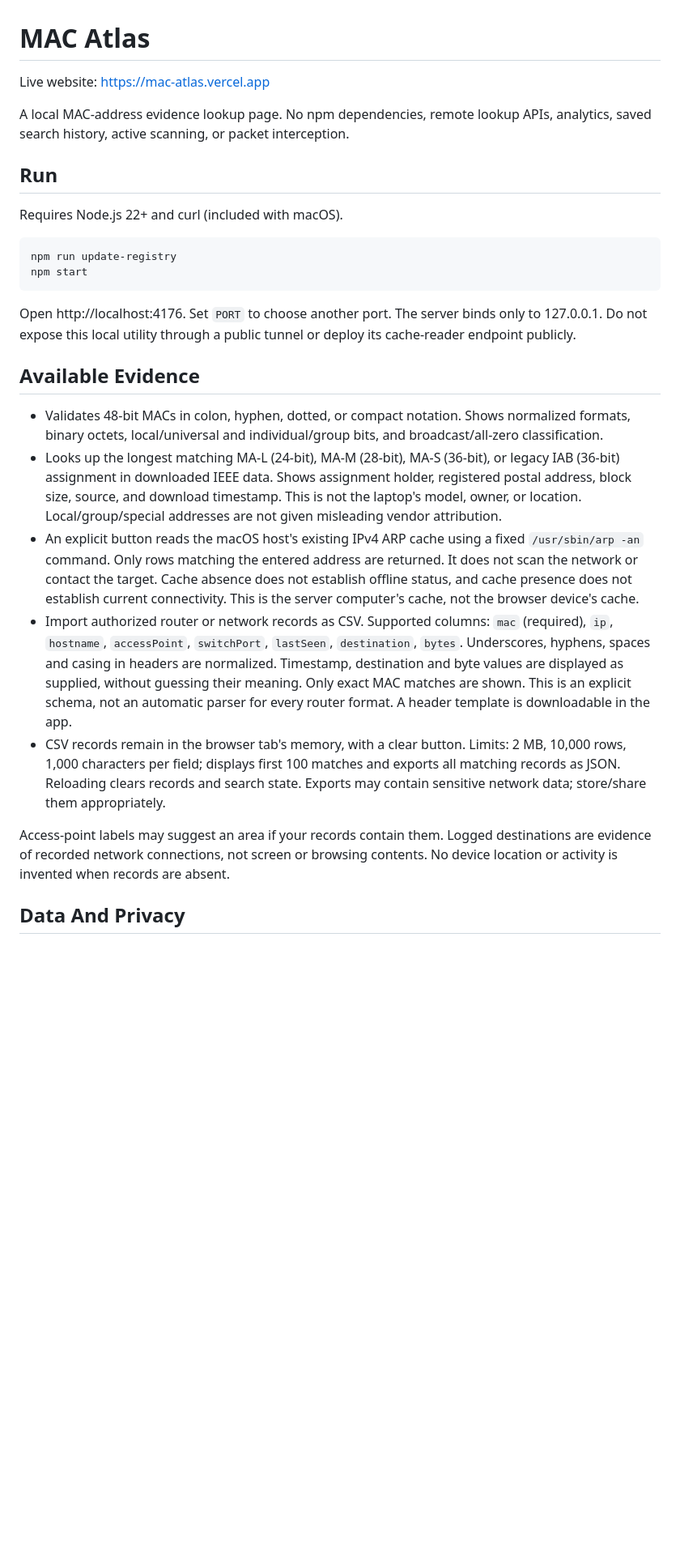
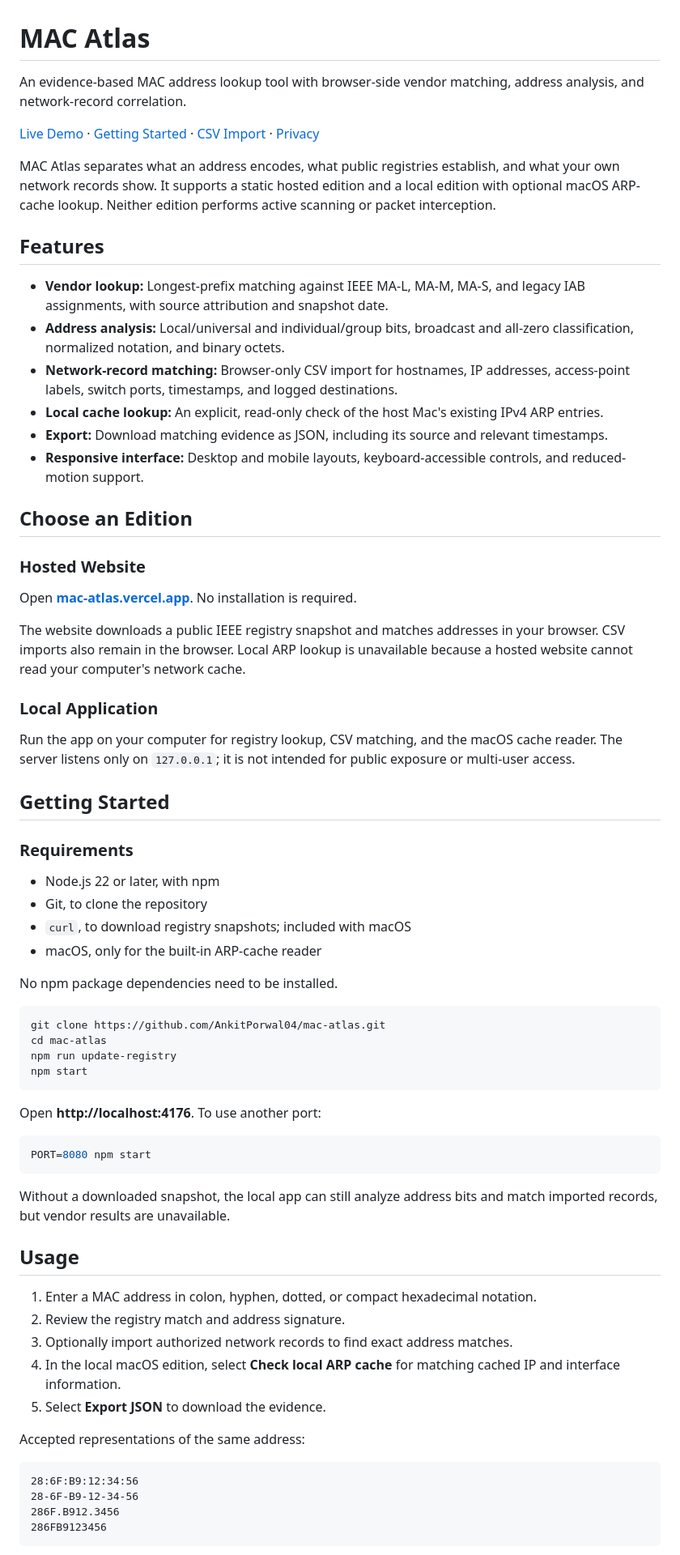
Before and after one commit to AnkitPorwal04/mac-atlas, a Markdown page: README.md, the part around one of its changes. Shown at 81% size. Drawn GitHub-style; blank space fills up the shorter version.

Commit message:
Improve README with edition guides and deployment documentation

````diff
--- a/README.md
+++ b/README.md
@@ -1,28 +1,72 @@
 # MAC Atlas
 
-Live website: https://mac-atlas.vercel.app
+An evidence-based MAC address lookup tool with browser-side vendor matching, address analysis, and network-record correlation.
 
-A local MAC-address evidence lookup page. No npm dependencies, remote lookup APIs, analytics, saved search history, active scanning, or packet interception.
+[Live Demo](https://mac-atlas.vercel.app) · [Getting Started](#getting-started) · [CSV Import](#csv-import) · [Privacy](#privacy-and-security)
 
-## Run
+MAC Atlas separates what an address encodes, what public registries establish, and what your own network records show. It supports a static hosted edition and a local edition with optional macOS ARP-cache lookup. Neither edition performs active scanning or packet interception.
 
-Requires Node.js 22+ and curl (included with macOS).
+## Features
+
+- **Vendor lookup:** Longest-prefix matching against IEEE MA-L, MA-M, MA-S, and legacy IAB assignments, with source attribution and snapshot date.
+- **Address analysis:** Local/universal and individual/group bits, broadcast and all-zero classification, normalized notation, and binary octets.
+- **Network-record matching:** Browser-only CSV import for hostnames, IP addresses, access-point labels, switch ports, timestamps, and logged destinations.
+- **Local cache lookup:** An explicit, read-only check of the host Mac's existing IPv4 ARP entries.
+- **Export:** Download matching evidence as JSON, including its source and relevant timestamps.
+- **Responsive interface:** Desktop and mobile layouts, keyboard-accessible controls, and reduced-motion support.
+
+## Choose an Edition
+
+### Hosted Website
+
+Open **[mac-atlas.vercel.app](https://mac-atlas.vercel.app)**. No installation is required.
+
+The website downloads a public IEEE registry snapshot and matches addresses in your browser. CSV imports also remain in the browser. Local ARP lookup is unavailable because a hosted website cannot read your computer's network cache.
+
+### Local Application
+
+Run the app on your computer for registry lookup, CSV matching, and the macOS cache reader. The server listens only on `127.0.0.1`; it is not intended for public exposure or multi-user access.
+
+## Getting Started
+
+### Requirements
+
+- Node.js 22 or later, with npm
+- Git, to clone the repository
+- `curl`, to download registry snapshots; included with macOS
+- macOS, only for the built-in ARP-cache reader
+
+No npm package dependencies need to be installed.
 
 ```sh
+git clone https://github.com/AnkitPorwal04/mac-atlas.git
+cd mac-atlas
 npm run update-registry
 npm start
 ```
 
-Open http://localhost:4176. Set `PORT` to choose another port. The server binds only to 127.0.0.1. Do not expose this local utility through a public tunnel or deploy its cache-reader endpoint publicly.
+Open **http://localhost:4176**. To use another port:
 
-## Available Evidence
+```sh
+PORT=8080 npm start
+```
 
-- Validates 48-bit MACs in colon, hyphen, dotted, or compact notation. Shows normalized formats, binary octets, local/universal and individual/group bits, and broadcast/all-zero classification.
-- Looks up the longest matching MA-L (24-bit), MA-M (28-bit), MA-S (36-bit), or legacy IAB (36-bit) assignment in downloaded IEEE data. Shows assignment holder, registered postal address, block size, source, and download timestamp. This is not the laptop's model, owner, or location. Local/group/special addresses are not given misleading vendor attribution.
-- An explicit button reads the macOS host's existing IPv4 ARP cache using a fixed `/usr/sbin/arp -an` command. Only rows matching the entered address are returned. It does not scan the network or contact the target. Cache absence does not establish offline status, and cache presence does not establish current connectivity. This is the server computer's cache, not the browser device's cache.
-- Import authorized router or network records as CSV. Supported columns: `mac` (required), `ip`, `hostname`, `accessPoint`, `switchPort`, `lastSeen`, `destination`, `bytes`. Underscores, hyphens, spaces and casing in headers are normalized. Timestamp, destination and byte values are displayed as supplied, without guessing their meaning. Only exact MAC matches are shown. This is an explicit schema, not an automatic parser for every router format. A header template is downloadable in the app.
-- CSV records remain in the browser tab's memory, with a clear button. Limits: 2 MB, 10,000 rows, 1,000 characters per field; displays first 100 matches and exports all matching records as JSON. Reloading clears records and search state. Exports may contain sensitive network data; store/share them appropriately.
+Without a downloaded snapshot, the local app can still analyze address bits and match imported records, but vendor results are unavailable.
 
-Access-point labels may suggest an area if your records contain them. Logged destinations are evidence of recorded network connections, not screen or browsing contents. No device location or activity is invented when records are absent.
+## Usage
 
-## Data And Privacy
+1. Enter a MAC address in colon, hyphen, dotted, or compact hexadecimal notation.
+2. Review the registry match and address signature.
+3. Optionally import authorized network records to find exact address matches.
+4. In the local macOS edition, select **Check local ARP cache** for matching cached IP and interface information.
+5. Select **Export JSON** to download the evidence.
+
+Accepted representations of the same address:
+
+```text
+28:6F:B9:12:34:56
+28-6F-B9-12-34-56
+286F.B912.3456
+286FB9123456
+```
+
````
Also changed, not shown: other parts of README.md (+81 -7 lines).
